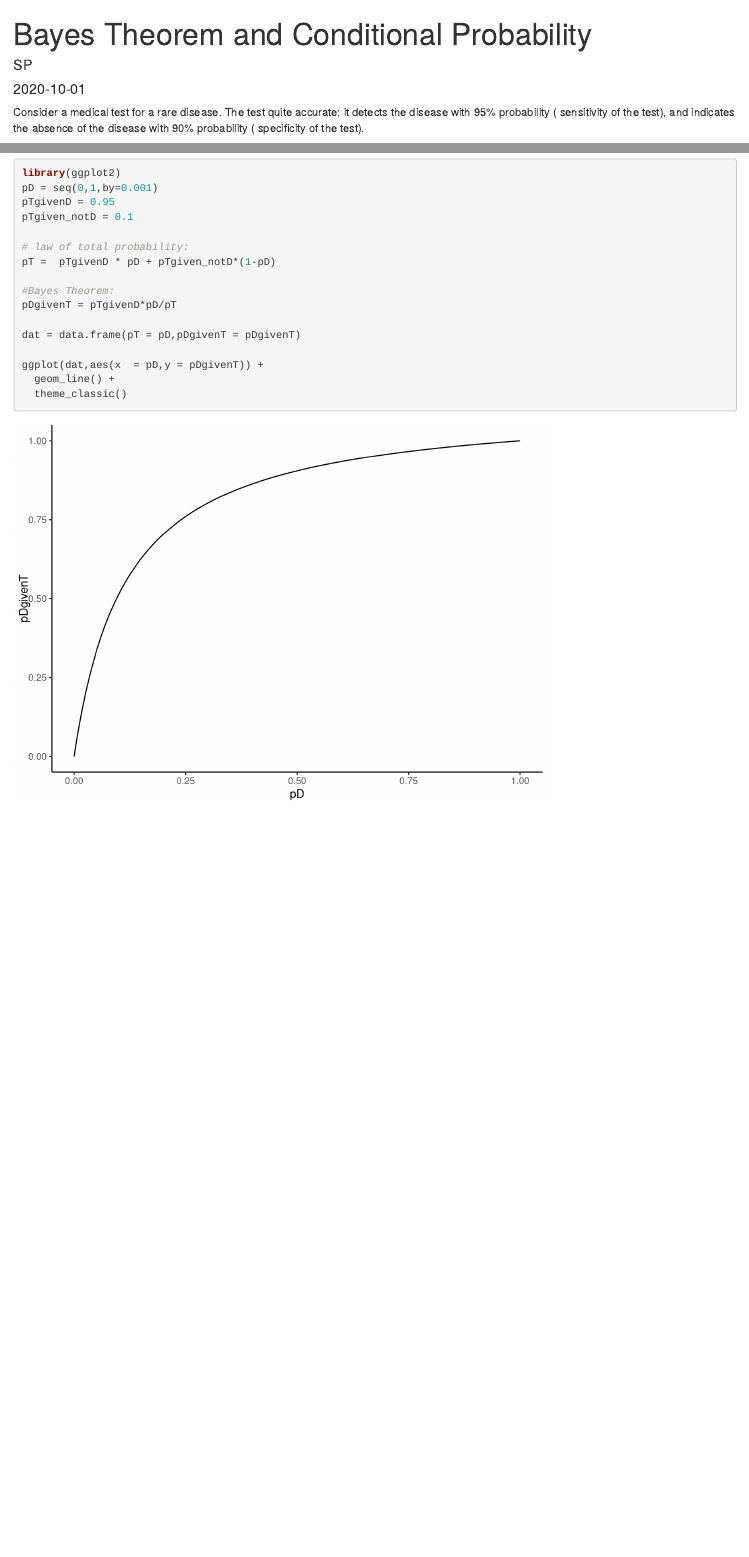
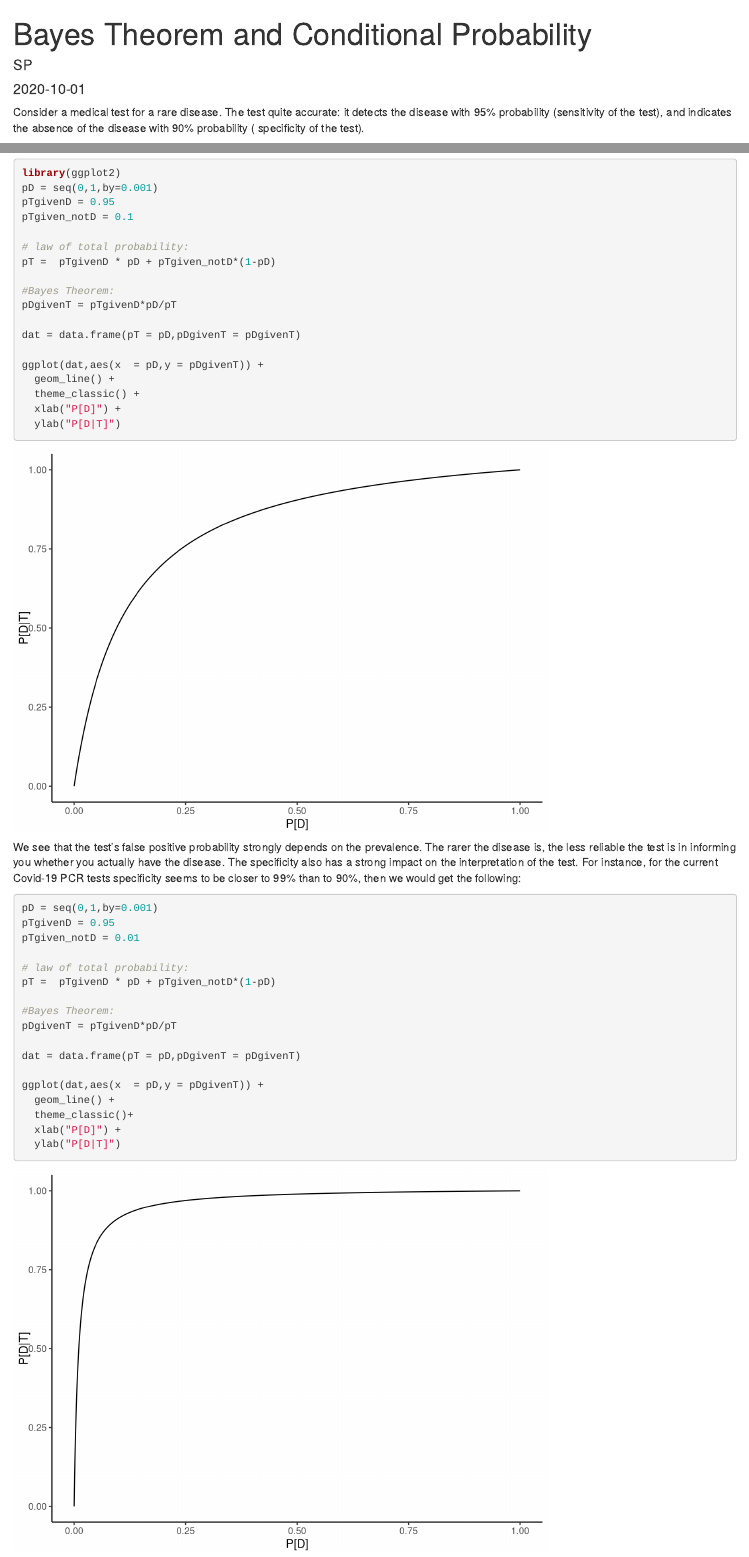
Before and after one commit to s-peischl/ABS1, an R Markdown document (content/post/2020-10-01-bayes-theorem-and-conditional-probability.Rmd): the page in a window 1100 px wide, from its top, and a second part further down, joined at a grey line. Rendered offline with R 4.5, knitr and Pandoc, with nearby package versions.

Commit message:
aded covid note

````diff
--- a/content/post/2020-10-01-bayes-theorem-and-conditional-probability.Rmd
+++ b/content/post/2020-10-01-bayes-theorem-and-conditional-probability.Rmd
@@ -83,7 +83,35 @@ dat = data.frame(pT = pD,pDgivenT = pDgivenT)
 
 ggplot(dat,aes(x  = pD,y = pDgivenT)) +
   geom_line() +
-  theme_classic()
+  theme_classic() +
+  xlab("P[D]") +
+  ylab("P[D|T]")
 
 
 ```
+
+We see that the test's false positive probability strongly depends on the prevalence. The rarer the disease is, the less reliable the test is in informing you whether you actually have the disease. The specificity also has a strong impact on the interpretation of the test. For instance, for the current Covid-19 PCR tests specificity seems to be closer to 99% than to 90%, then we would get the following:
+
+
+```{r}
+
+pD = seq(0,1,by=0.001)
+pTgivenD = 0.95
+pTgiven_notD = 0.01
+
+# law of total probability:
+pT =  pTgivenD * pD + pTgiven_notD*(1-pD)
+
+#Bayes Theorem:
+pDgivenT = pTgivenD*pD/pT
+
+dat = data.frame(pT = pD,pDgivenT = pDgivenT)
+
+ggplot(dat,aes(x  = pD,y = pDgivenT)) +
+  geom_line() +
+  theme_classic()+
+  xlab("P[D]") +
+  ylab("P[D|T]")
+
+
+```
````
Also changed, not shown: content/post/2020-10-01-bayes-theorem-and-conditional-probability.html, static/post/2020-10-01-bayes-theorem-and-conditional-probability_files/figure-html/unnamed-chunk-1-1.png, static/post/2020-10-01-bayes-theorem-and-conditional-probability_files/figure-html/unnamed-chunk-2-1.png (added), content/post/2020-10-01-bayes-theorem-and-conditional-probability.Rmd (2 more changed lines), 5 other files.
